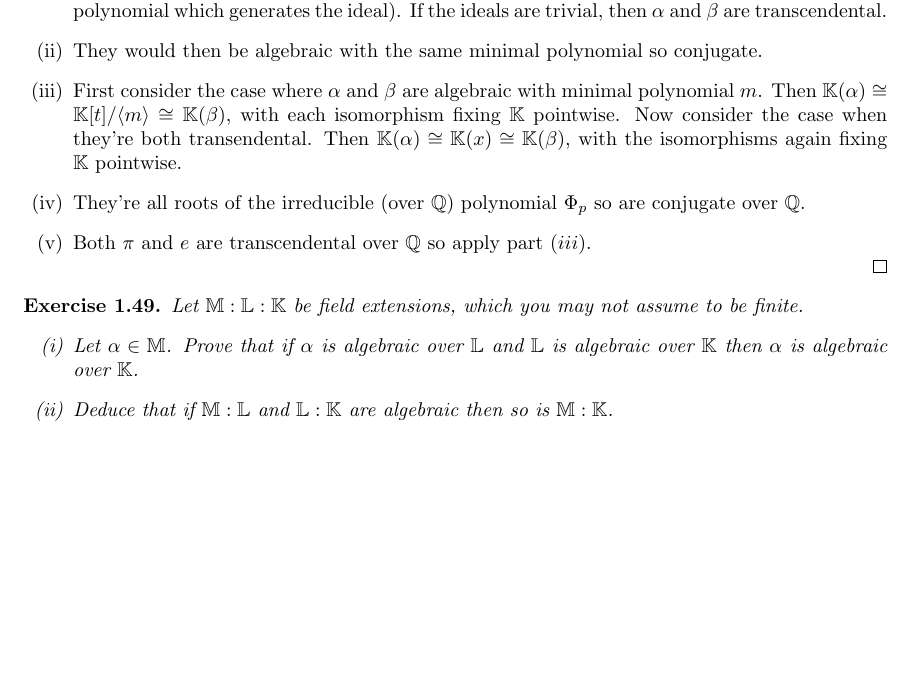
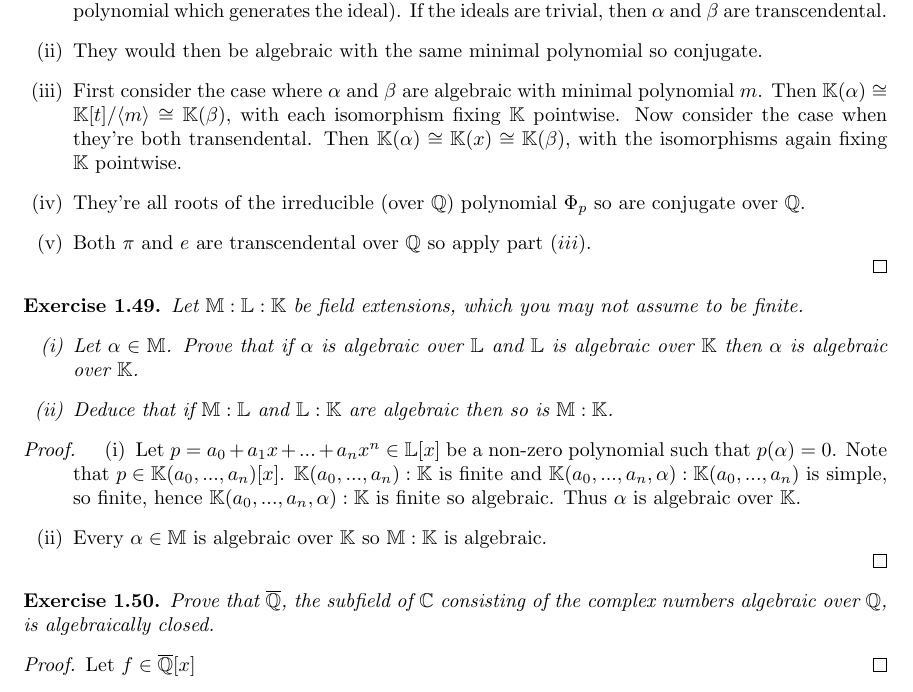
Before and after one commit to Beethoven2138/Galois-theory-solutions, a LaTeX document (solutions.tex): part of page 9 of 9, cut so that both start at the same text, the shorter picture padded with empty space. Compiled offline with pdfLaTeX.

Commit message:
Update solutions.tex

```diff
--- a/solutions.tex
+++ b/solutions.tex
@@ -486,4 +486,19 @@ Let $\mathbb{M}:\mathbb{L}:\mathbb{K}$ be field extensions, which you may not as
 \end{enumerate}
 \end{exercise}
 
+\begin{proof}
+\begin{enumerate}[label=(\roman*)]
+    \item Let $p=a_0+a_1x+...+a_nx^n\in\mathbb{L}[x]$ be a non-zero polynomial such that $p(\alpha)=0$. Note that $p\in \mathbb{K}(a_0,...,a_n)[x]$. $\mathbb{K}(a_0,...,a_n):\mathbb{K}$ is finite and $\mathbb{K}(a_0,...,a_n,\alpha):\mathbb{K}(a_0,...,a_n)$ is simple, so finite, hence $\mathbb{K}(a_0,...,a_n,\alpha):\mathbb{K}$ is finite so algebraic. Thus $\alpha$ is algebraic over $\mathbb{K}$.
+    \item Every $\alpha\in \mathbb{M}$ is algebraic over $\mathbb{K}$ so $\mathbb{M}:\mathbb{K}$ is algebraic.
+\end{enumerate}
+\end{proof}
+
+\begin{exercise}
+Prove that $\overline{\mathbb{Q}}$, the subfield of $\mathbb{C}$ consisting of the complex numbers algebraic over $\mathbb{Q}$, is algebraically closed.
+\end{exercise}
+\begin{proof}
+Let $f\in \overline{\mathbb{Q}}[x]$
+\end{proof}
+
+
 \end{document}
```
